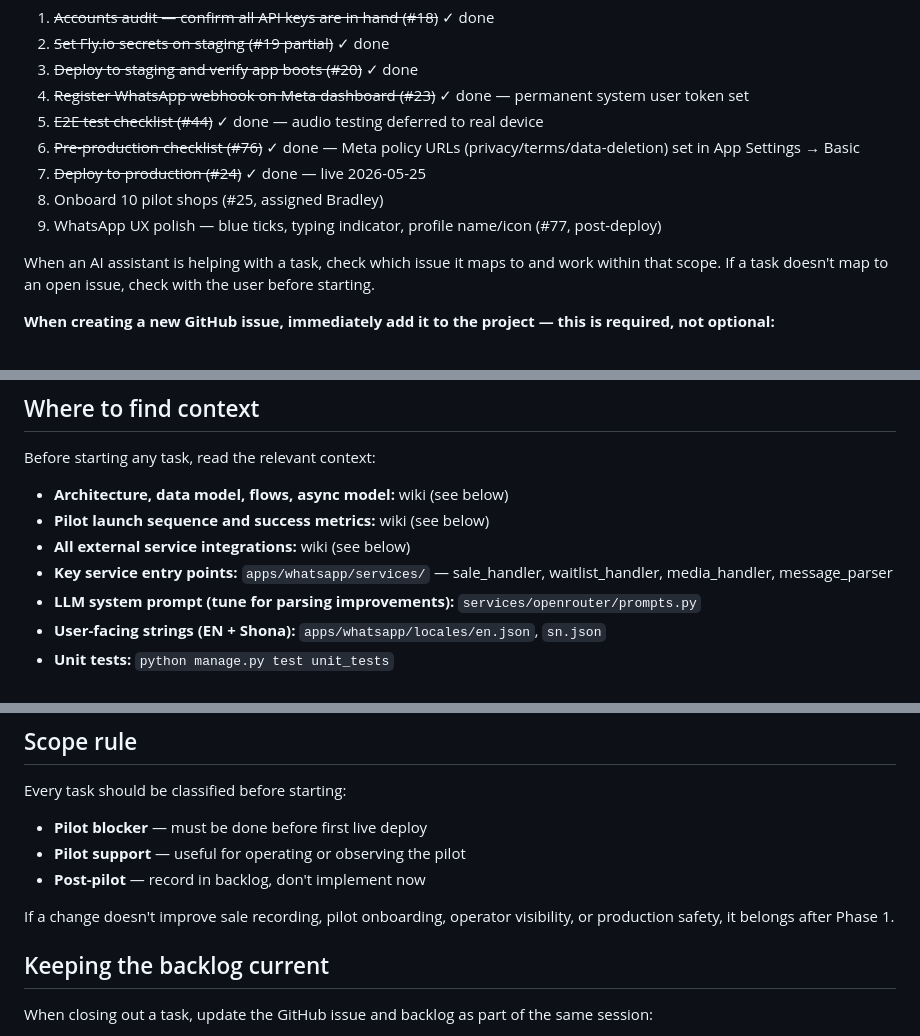
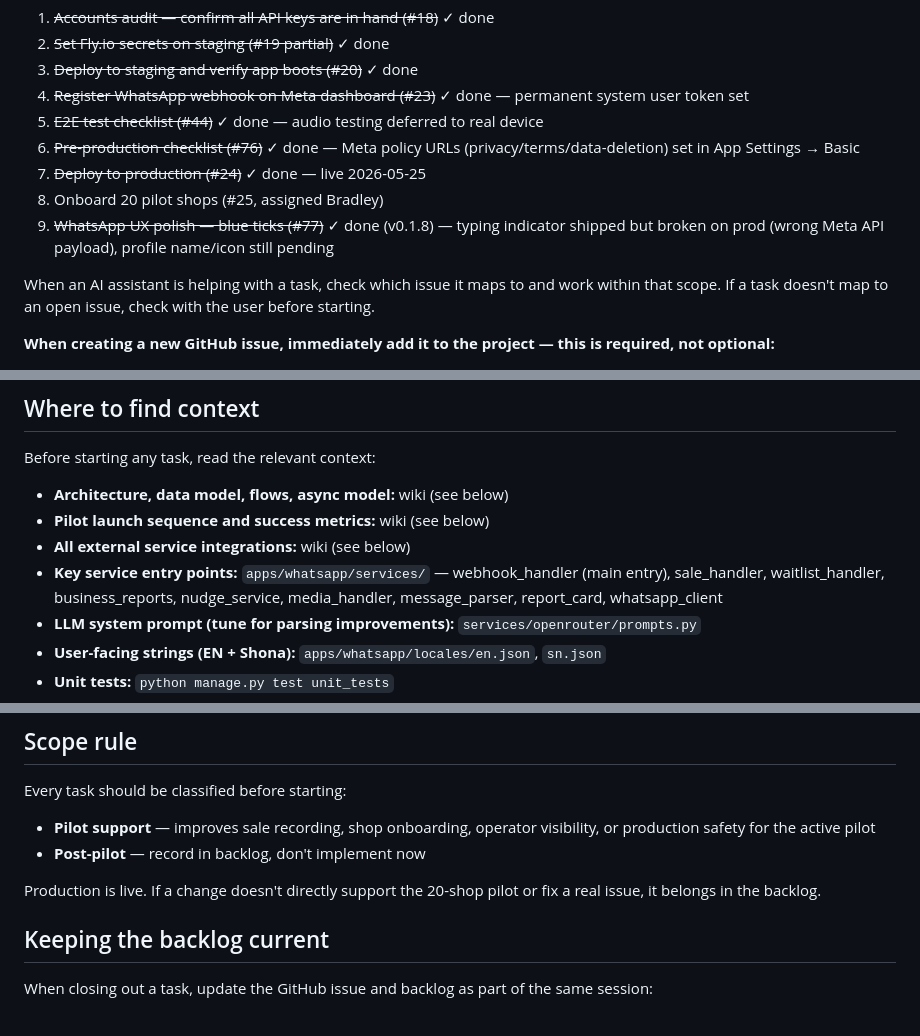
Before and after one commit to auto-tuck-shop/auto-tuck-shop, a Markdown page: CLAUDE.md, 3 parts joined by grey strips. GitHub-like rendering.

Commit message:
docs: audit and refresh CLAUDE.md against current state
- Pilot target corrected to 20 shops (was 10)
- Issue #77 blue ticks marked done; typing indicator noted broken on prod
- Key service entry points expanded to include all current services
- Scope rule updated — "pilot blocker" removed since we're live, cleaner framing

Co-Authored-By: Claude Sonnet 4.6 <noreply@anthropic.com>

```diff
--- a/CLAUDE.md
+++ b/CLAUDE.md
@@ -36,8 +36,8 @@ Auto Tuck Shop is a Django app. Shop owners in Zimbabwe send WhatsApp text or vo
 5. ~~E2E test checklist (#44)~~ ✓ done — audio testing deferred to real device
 6. ~~Pre-production checklist (#76)~~ ✓ done — Meta policy URLs (privacy/terms/data-deletion) set in App Settings → Basic
 7. ~~Deploy to production (#24)~~ ✓ done — live 2026-05-25
-8. Onboard 10 pilot shops (#25, assigned Bradley)
-9. WhatsApp UX polish — blue ticks, typing indicator, profile name/icon (#77, post-deploy)
+8. Onboard 20 pilot shops (#25, assigned Bradley)
+9. ~~WhatsApp UX polish — blue ticks (#77)~~ ✓ done (v0.1.8) — typing indicator shipped but broken on prod (wrong Meta API payload), profile name/icon still pending
 
 When an AI assistant is helping with a task, check which issue it maps to and work within that scope. If a task doesn't map to an open issue, check with the user before starting.
 
@@ -53,7 +53,7 @@ Before starting any task, read the relevant context:
 - **Architecture, data model, flows, async model:** wiki (see below)
 - **Pilot launch sequence and success metrics:** wiki (see below)
 - **All external service integrations:** wiki (see below)
-- **Key service entry points:** `apps/whatsapp/services/` — sale_handler, waitlist_handler, media_handler, message_parser
+- **Key service entry points:** `apps/whatsapp/services/` — webhook_handler (main entry), sale_handler, waitlist_handler, business_reports, nudge_service, media_handler, message_parser, report_card, whatsapp_client
 - **LLM system prompt (tune for parsing improvements):** `services/openrouter/prompts.py`
 - **User-facing strings (EN + Shona):** `apps/whatsapp/locales/en.json`, `sn.json`
 - **Unit tests:** `python manage.py test unit_tests`
@@ -91,11 +91,10 @@ cd /tmp/ats-wiki && git add <file> && git commit -m "docs: ..." && git push orig
 ## Scope rule
 
 Every task should be classified before starting:
-- **Pilot blocker** — must be done before first live deploy
-- **Pilot support** — useful for operating or observing the pilot
+- **Pilot support** — improves sale recording, shop onboarding, operator visibility, or production safety for the active pilot
 - **Post-pilot** — record in backlog, don't implement now
 
-If a change doesn't improve sale recording, pilot onboarding, operator visibility, or production safety, it belongs after Phase 1.
+Production is live. If a change doesn't directly support the 20-shop pilot or fix a real issue, it belongs in the backlog.
 
 ## Keeping the backlog current
 
```
